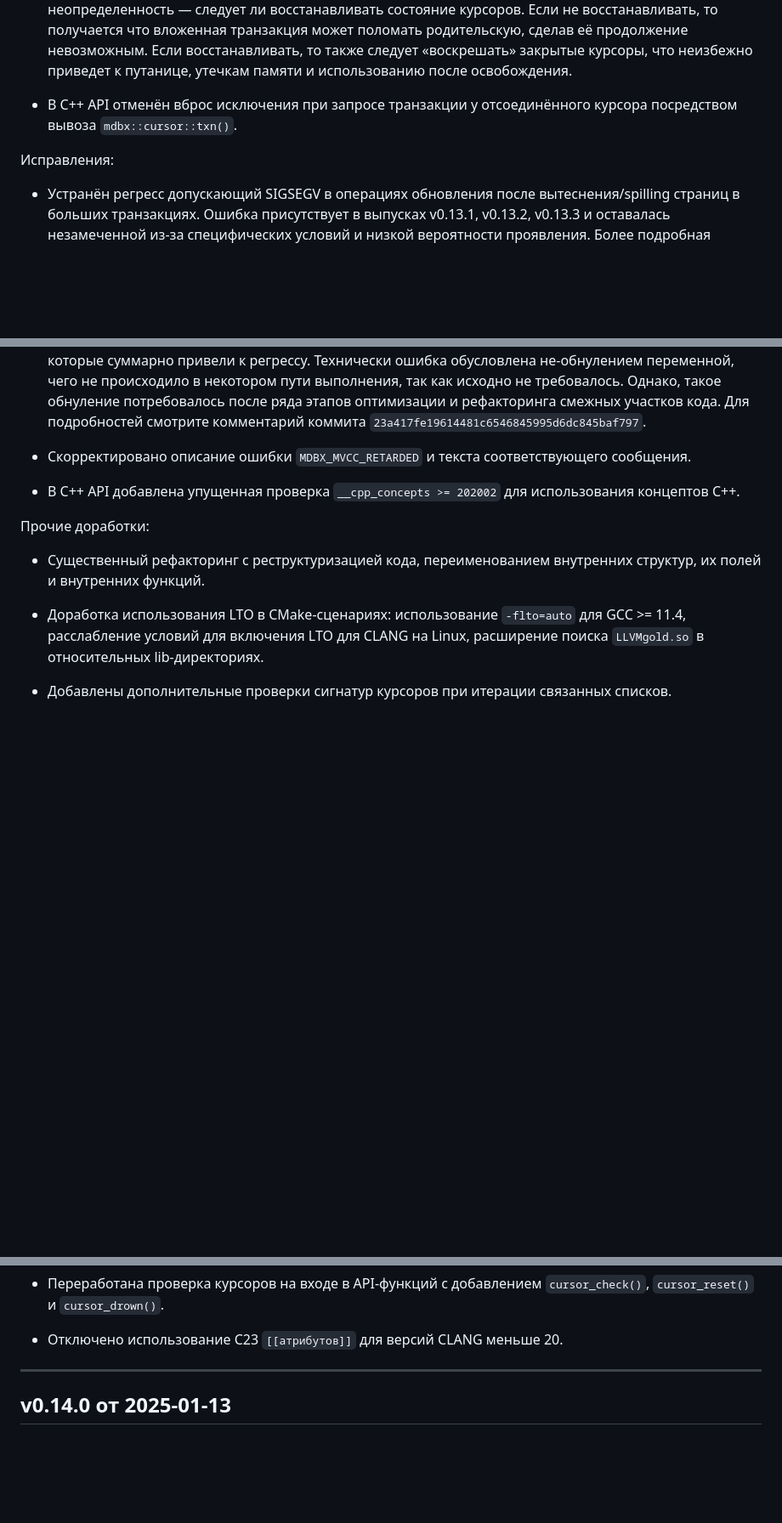
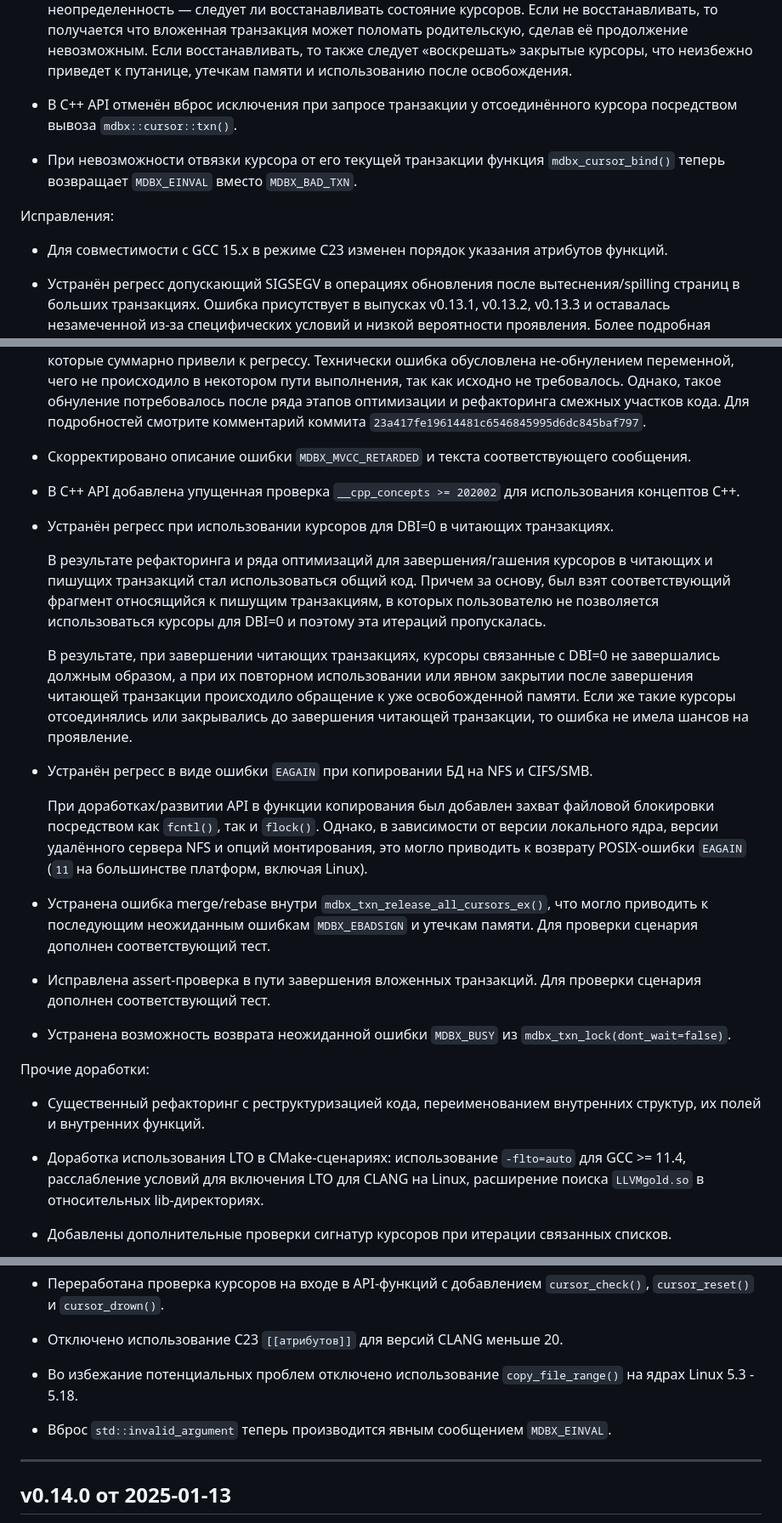
Before and after one commit to erthink/libmdbx, a Markdown page: ChangeLog.md, 3 parts joined by grey strips. Shown: that part at 85% size. Rendered like a GitHub page; blank space fills up the shorter version.

Commit message:
mdbx: дополнение ChangeLog.

```diff
--- a/ChangeLog.md
+++ b/ChangeLog.md
@@ -75,7 +77,12 @@ and [by Yandex](https://translated.turbopages.org/proxy_u/ru-en.en/https/libmdbx
 
  - В C++ API отменён вброс исключения при запросе транзакции у отсоединённого курсора посредством вывоза `mdbx::cursor::txn()`.
 
+ - При невозможности отвязки курсора от его текущей транзакции функция `mdbx_cursor_bind()`
+   теперь возвращает `MDBX_EINVAL` вместо `MDBX_BAD_TXN`.
+
 Исправления:
+
+ - Для совместимости с GCC 15.x в режиме C23 изменен порядок указания атрибутов функций.
 
  - Устранён регресс допускающий SIGSEGV в операциях обновления после вытеснения/spilling страниц в больших транзакциях.
    Ошибка присутствует в выпусках v0.13.1, v0.13.2, v0.13.3 и оставалась незамеченной из-за специфических условий и низкой вероятности проявления.
@@ -130,6 +137,38 @@ and [by Yandex](https://translated.turbopages.org/proxy_u/ru-en.en/https/libmdbx
 
  - В C++ API добавлена упущенная проверка `__cpp_concepts >= 202002` для использования концептов C++.
 
+ - Устранён регресс при использовании курсоров для DBI=0 в читающих транзакциях.
+
+   В результате рефакторинга и ряда оптимизаций для завершения/гашения
+   курсоров в читающих и пишущих транзакций стал использоваться общий код.
+   Причем за основу, был взят соответствующий фрагмент относящийся к
+   пишущим транзакциям, в которых пользователю не позволяется
+   использоваться курсоры для DBI=0 и поэтому эта итераций пропускалась.
+
+   В результате, при завершении читающих транзакциях, курсоры связанные с
+   DBI=0 не завершались должным образом, а при их повторном использовании
+   или явном закрытии после завершения читающей транзакции происходило
+   обращение к уже освобожденной памяти. Если же такие курсоры
+   отсоединялись или закрывались до завершения читающей транзакции, то
+   ошибка не имела шансов на проявление.
+
+ - Устранён регресс в виде ошибки `EAGAIN` при копировании БД на NFS и CIFS/SMB.
+
+   При доработках/развитии API в функции копирования был добавлен захват
+   файловой блокировки посредством как `fcntl()`, так и `flock()`. Однако,
+   в зависимости от версии локального ядра, версии удалённого сервера NFS и
+   опций монтирования, это могло приводить к возврату POSIX-ошибки `EAGAIN`
+   (`11` на большинстве платформ, включая Linux).
+
+ - Устранена ошибка merge/rebase внутри `mdbx_txn_release_all_cursors_ex()`,
+   что могло приводить к последующим неожиданным ошибкам `MDBX_EBADSIGN` и утечкам памяти.
+   Для проверки сценария дополнен соответствующий тест.
+
+ - Исправлена assert-проверка в пути завершения вложенных транзакций.
+   Для проверки сценария дополнен соответствующий тест.
+
+ - Устранена возможность возврата неожиданной ошибки `MDBX_BUSY` из `mdbx_txn_lock(dont_wait=false)`.
+
 Прочие доработки:
 
  - Существенный рефакторинг с реструктуризацией кода, переименованием внутренних структур, их полей и внутренних функций.
@@ -154,6 +193,10 @@ and [by Yandex](https://translated.turbopages.org/proxy_u/ru-en.en/https/libmdbx
  - Переработана проверка курсоров на входе в API-функций с добавлением `cursor_check()`, `cursor_reset()` и `cursor_drown()`.
 
  - Отключено использование C23 `[[атрибутов]]` для версий CLANG меньше 20.
+
+ - Во избежание потенциальных проблем отключено использование `copy_file_range()` на ядрах Linux 5.3 - 5.18.
+
+ - Вброс `std::invalid_argument` теперь производится явным сообщением `MDBX_EINVAL`.
 
 
 --------------------------------------------------------------------------------
```
Also changed, not shown: other parts of ChangeLog.md (+2 -0 lines).
